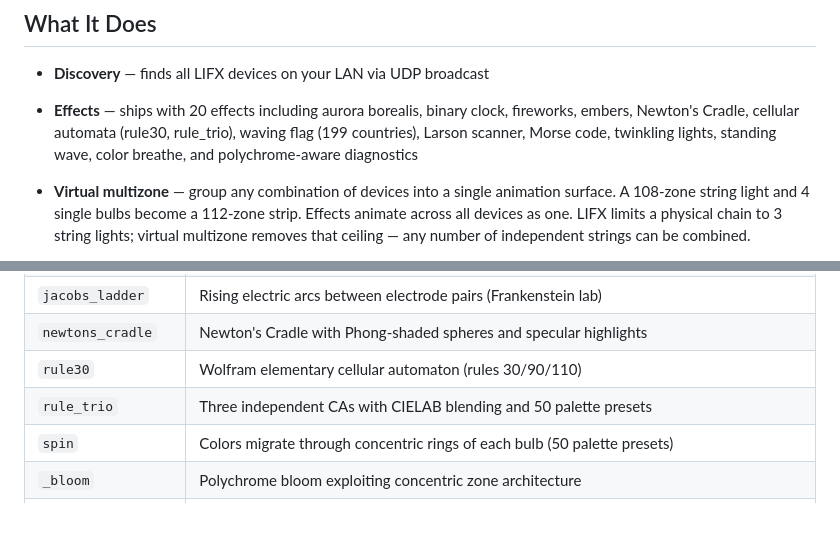
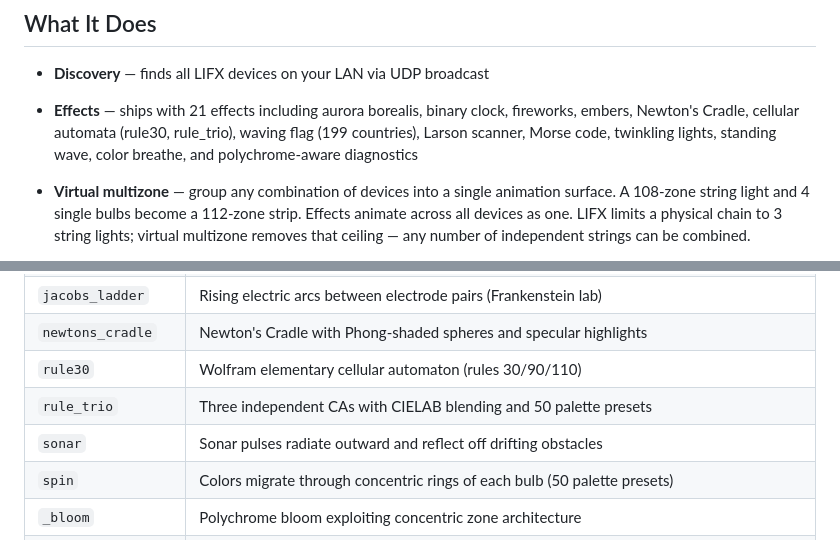
Before and after one commit to pkivolowitz/lifx, a Markdown page: README.md, 2 parts joined by grey strips. Rendered like a GitHub page; blank space fills up the shorter version.

```diff
--- a/README.md
+++ b/README.md
@@ -15,7 +15,7 @@ integration are performed by Perry Kivolowitz, the sole Human Author.
 ## What It Does
 
 - **Discovery** — finds all LIFX devices on your LAN via UDP broadcast
-- **Effects** — ships with 20 effects including aurora borealis, binary clock, fireworks, embers, Newton's Cradle, cellular automata (rule30, rule_trio), waving flag (199 countries), Larson scanner, Morse code, twinkling lights, standing wave, color breathe, and polychrome-aware diagnostics
+- **Effects** — ships with 21 effects including aurora borealis, binary clock, fireworks, embers, Newton's Cradle, cellular automata (rule30, rule_trio), waving flag (199 countries), Larson scanner, Morse code, twinkling lights, standing wave, color breathe, and polychrome-aware diagnostics
 - **Virtual multizone** — group any combination of devices into a single animation surface. A 108-zone string light and 4 single bulbs become a 112-zone strip. Effects animate across all devices as one. LIFX limits a physical chain to 3 string lights; virtual multizone removes that ceiling — any number of independent strings can be combined.
 - **Identify** — pulse a bulb's brightness to figure out which physical lamp corresponds to which IP address
 - **Monochrome support** — color effects on white-only bulbs are automatically converted to perceptually correct brightness using BT.709 luma coefficients
@@ -151,6 +155,7 @@ control.
 | `newtons_cradle` | Newton's Cradle with Phong-shaded spheres and specular highlights |
 | `rule30` | Wolfram elementary cellular automaton (rules 30/90/110) |
 | `rule_trio` | Three independent CAs with CIELAB blending and 50 palette presets |
+| `sonar` | Sonar pulses radiate outward and reflect off drifting obstacles |
 | `spin` | Colors migrate through concentric rings of each bulb (50 palette presets) |
 | `_bloom` | Polychrome bloom exploiting concentric zone architecture |
 | `_crossfade` | A/B comparison between HSB and Lab interpolation |
```
Also changed, not shown: other parts of README.md (+4 -0 lines), MANUAL.md (+81 -4 lines), multizone.PNG (added).
